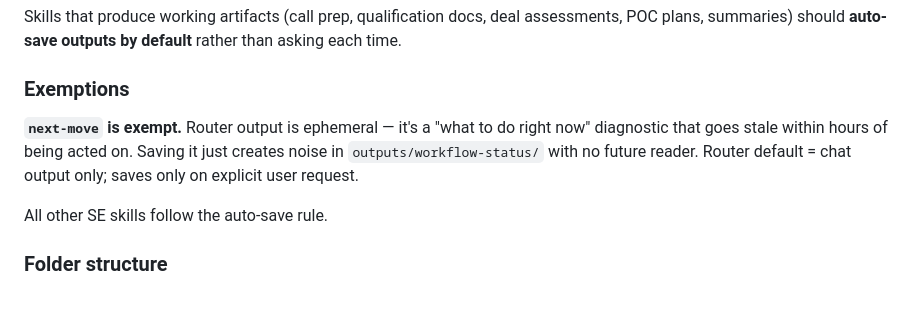
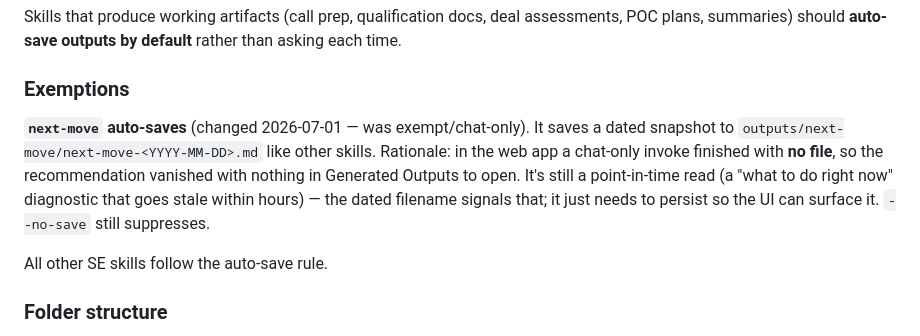
Before and after one commit to Airbyte-Solutions-Team/se-skills, a Markdown page: skills/_se-playbook.md, the part around the change. Drawn GitHub-style; blank space fills up the shorter version.

```diff
--- a/skills/_se-playbook.md
+++ b/skills/_se-playbook.md
@@ -257,7 +257,7 @@ Skills that produce working artifacts (call prep, qualification docs, deal asses
 
 ### Exemptions
 
-**`next-move` is exempt.** Router output is ephemeral — it's a "what to do right now" diagnostic that goes stale within hours of being acted on. Saving it just creates noise in `outputs/workflow-status/` with no future reader. Router default = chat output only; saves only on explicit user request.
+**`next-move` auto-saves** (changed 2026-07-01 — was exempt/chat-only). It saves a dated snapshot to `outputs/next-move/next-move-<YYYY-MM-DD>.md` like other skills. Rationale: in the web app a chat-only invoke finished with **no file**, so the recommendation vanished with nothing in Generated Outputs to open. It's still a point-in-time read (a "what to do right now" diagnostic that goes stale within hours) — the dated filename signals that; it just needs to persist so the UI can surface it. `--no-save` still suppresses.
 
 All other SE skills follow the auto-save rule.
 
```
Also changed, not shown: skills/next-move/SKILL.md (+18 -12 lines).
